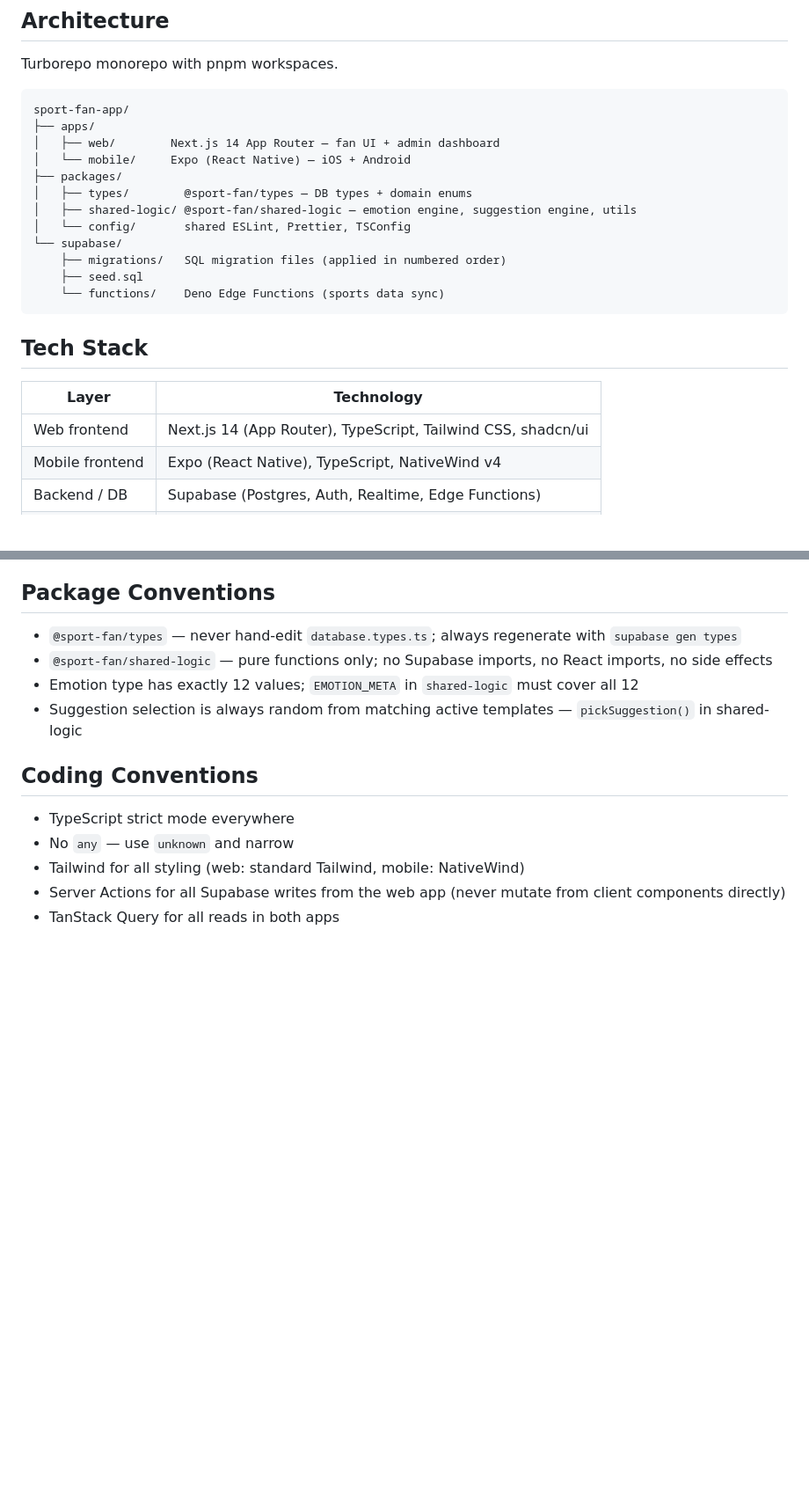
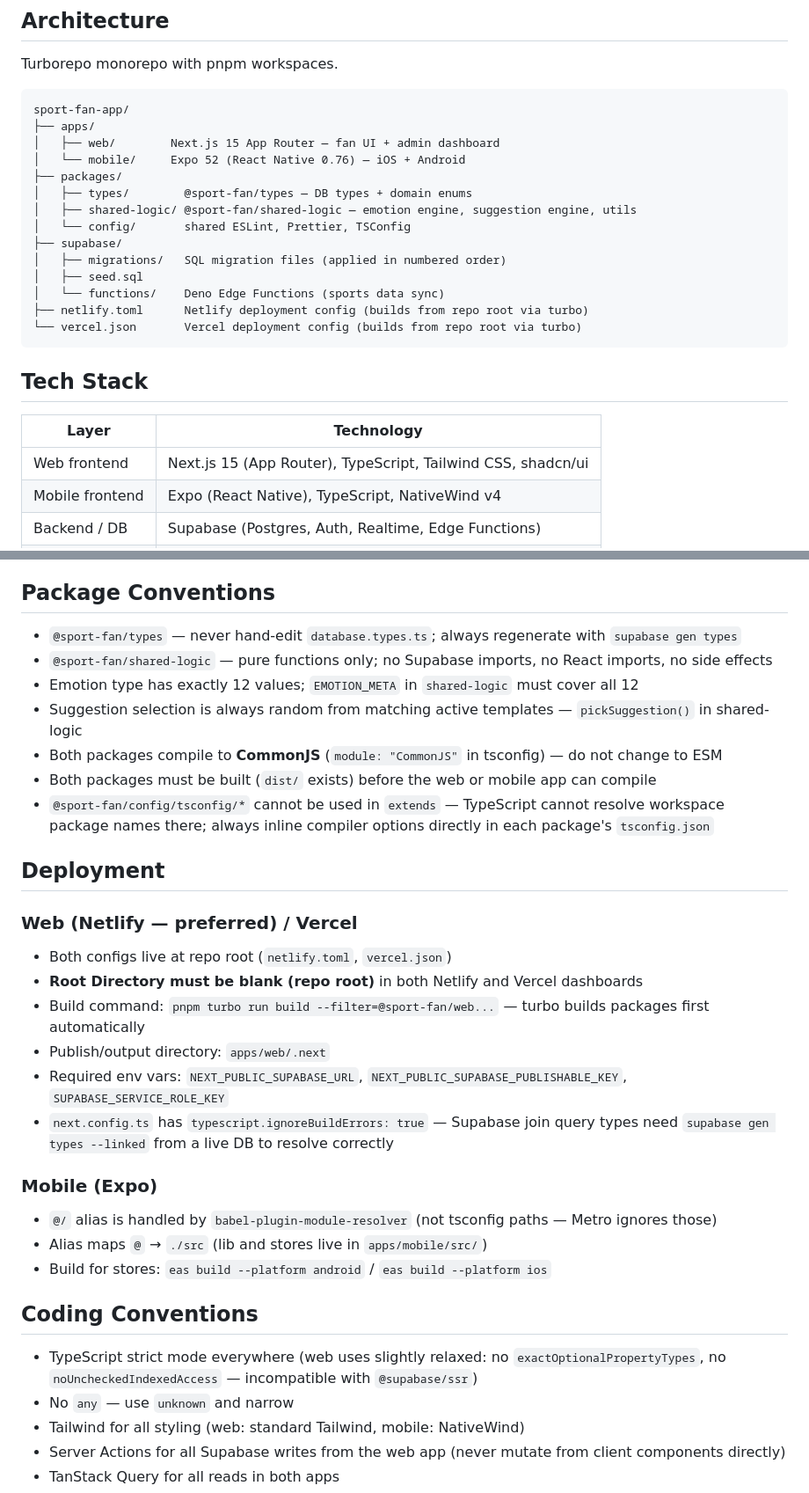
Before and after one commit to ayoitunu/sportApp, a Markdown page: CLAUDE.md, 2 parts joined by grey strips. Shown at 88% size. Rendered like a GitHub page; blank space fills up the shorter version.

Commit message:
Update CLAUDE.md with current architecture, deployment, and package conventions
Co-Authored-By: Claude Sonnet 4.6 <noreply@anthropic.com>

````diff
--- a/CLAUDE.md
+++ b/CLAUDE.md
@@ -14,23 +14,25 @@ Turborepo monorepo with pnpm workspaces.
 ```
 sport-fan-app/
 ├── apps/
-│   ├── web/        Next.js 14 App Router — fan UI + admin dashboard
-│   └── mobile/     Expo (React Native) — iOS + Android
+│   ├── web/        Next.js 15 App Router — fan UI + admin dashboard
+│   └── mobile/     Expo 52 (React Native 0.76) — iOS + Android
 ├── packages/
 │   ├── types/        @sport-fan/types — DB types + domain enums
 │   ├── shared-logic/ @sport-fan/shared-logic — emotion engine, suggestion engine, utils
 │   └── config/       shared ESLint, Prettier, TSConfig
-└── supabase/
-    ├── migrations/   SQL migration files (applied in numbered order)
-    ├── seed.sql
-    └── functions/    Deno Edge Functions (sports data sync)
+├── supabase/
+│   ├── migrations/   SQL migration files (applied in numbered order)
+│   ├── seed.sql
+│   └── functions/    Deno Edge Functions (sports data sync)
+├── netlify.toml      Netlify deployment config (builds from repo root via turbo)
+└── vercel.json       Vercel deployment config (builds from repo root via turbo)
 ```
 
 ## Tech Stack
 
 | Layer | Technology |
 |---|---|
-| Web frontend | Next.js 14 (App Router), TypeScript, Tailwind CSS, shadcn/ui |
+| Web frontend | Next.js 15 (App Router), TypeScript, Tailwind CSS, shadcn/ui |
 | Mobile frontend | Expo (React Native), TypeScript, NativeWind v4 |
 | Backend / DB | Supabase (Postgres, Auth, Realtime, Edge Functions) |
 | Charts (web) | Recharts |
@@ -116,10 +118,28 @@ Admin role is set via Supabase service role only (`auth.admin.updateUserById`)
 - `@sport-fan/shared-logic` — pure functions only; no Supabase imports, no React imports, no side effects
 - Emotion type has exactly 12 values; `EMOTION_META` in `shared-logic` must cover all 12
 - Suggestion selection is always random from matching active templates — `pickSuggestion()` in shared-logic
+- Both packages compile to **CommonJS** (`module: "CommonJS"` in tsconfig) — do not change to ESM
+- Both packages must be built (`dist/` exists) before the web or mobile app can compile
+- `@sport-fan/config/tsconfig/*` cannot be used in `extends` — TypeScript cannot resolve workspace package names there; always inline compiler options directly in each package's `tsconfig.json`
+
+## Deployment
+
+### Web (Netlify — preferred) / Vercel
+- Both configs live at repo root (`netlify.toml`, `vercel.json`)
+- **Root Directory must be blank (repo root)** in both Netlify and Vercel dashboards
+- Build command: `pnpm turbo run build --filter=@sport-fan/web...` — turbo builds packages first automatically
+- Publish/output directory: `apps/web/.next`
+- Required env vars: `NEXT_PUBLIC_SUPABASE_URL`, `NEXT_PUBLIC_SUPABASE_PUBLISHABLE_KEY`, `SUPABASE_SERVICE_ROLE_KEY`
+- `next.config.ts` has `typescript.ignoreBuildErrors: true` — Supabase join query types need `supabase gen types --linked` from a live DB to resolve correctly
+
+### Mobile (Expo)
+- `@/` alias is handled by `babel-plugin-module-resolver` (not tsconfig paths — Metro ignores those)
+- Alias maps `@` → `./src` (lib and stores live in `apps/mobile/src/`)
+- Build for stores: `eas build --platform android` / `eas build --platform ios`
 
 ## Coding Conventions
 
-- TypeScript strict mode everywhere
+- TypeScript strict mode everywhere (web uses slightly relaxed: no `exactOptionalPropertyTypes`, no `noUncheckedIndexedAccess` — incompatible with `@supabase/ssr`)
 - No `any` — use `unknown` and narrow
 - Tailwind for all styling (web: standard Tailwind, mobile: NativeWind)
 - Server Actions for all Supabase writes from the web app (never mutate from client components directly)
````
